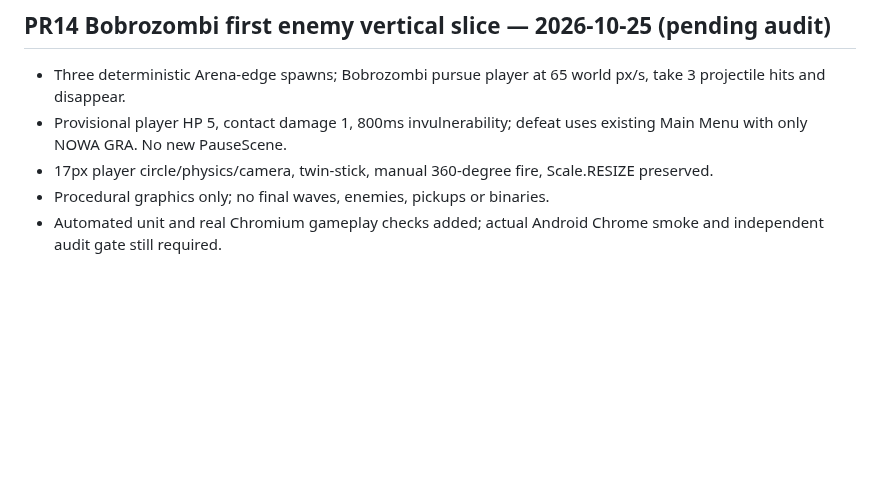
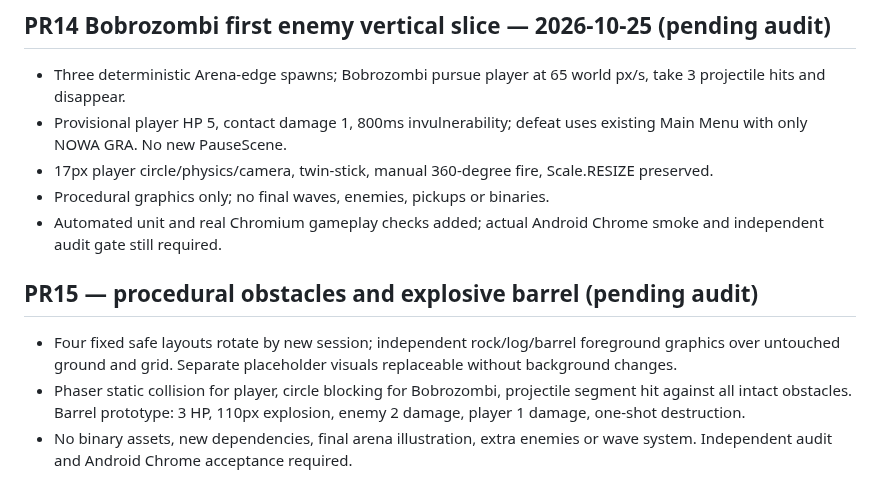
Before and after one commit to lukaszpeciak91-sys/klusoczlek, a Markdown page: docs/PROGRESS.md, the part around the change. Rendered like a GitHub page; blank space fills up the shorter version.

Commit message:
test/docs(pr15): browser layering and barrel integration

```diff
--- a/docs/PROGRESS.md
+++ b/docs/PROGRESS.md
@@ -150,3 +150,8 @@ Po każdym scalonym PR: data, numer PR, dokładnie co działa, co nie działa, n
 - 17px player circle/physics/camera, twin-stick, manual 360-degree fire, Scale.RESIZE preserved.
 - Procedural graphics only; no final waves, enemies, pickups or binaries.
 - Automated unit and real Chromium gameplay checks added; actual Android Chrome smoke and independent audit gate still required.
+
+## PR15 — procedural obstacles and explosive barrel (pending audit)
+- Four fixed safe layouts rotate by new session; independent rock/log/barrel foreground graphics over untouched ground and grid. Separate placeholder visuals replaceable without background changes.
+- Phaser static collision for player, circle blocking for Bobrozombi, projectile segment hit against all intact obstacles. Barrel prototype: 3 HP, 110px explosion, enemy 2 damage, player 1 damage, one-shot destruction.
+- No binary assets, new dependencies, final arena illustration, extra enemies or wave system. Independent audit and Android Chrome acceptance required.
```
